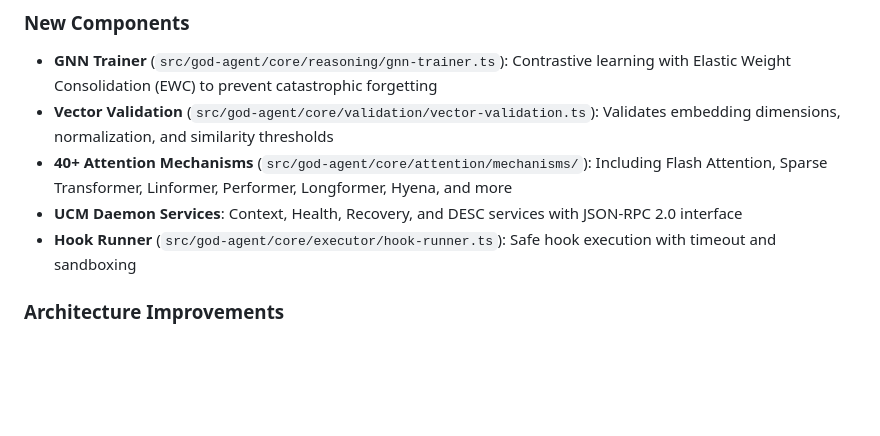
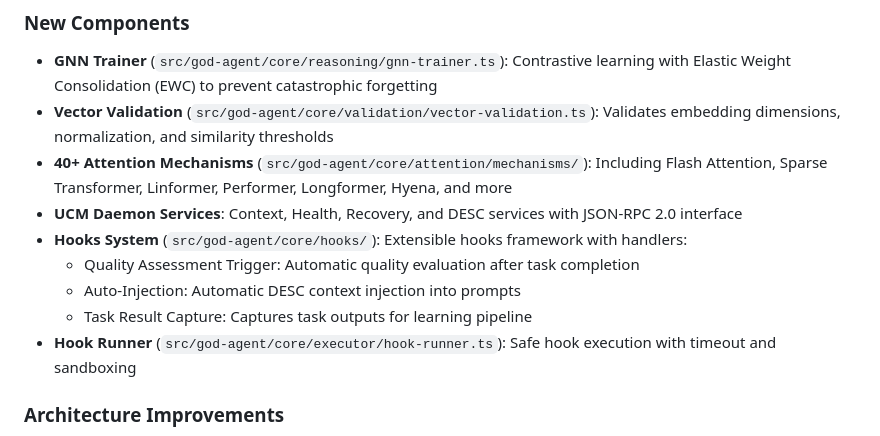
Before and after one commit to ste-bah/claudeflow-testing, a Markdown page: README.md, the part around the change. GitHub-like rendering; blank space fills up the shorter version.

Commit message:
docs: add hooks system to README
Document the extensible hooks framework with quality assessment,
auto-injection, and task result capture handlers.

🤖 Generated with [Claude Code](https://claude.com/claude-code)

Co-Authored-By: Claude Opus 4.5 <noreply@anthropic.com>

```diff
--- a/README.md
+++ b/README.md
@@ -55,6 +55,10 @@ The learning system has been completely overhauled to fix critical issues where
 - **Vector Validation** (`src/god-agent/core/validation/vector-validation.ts`): Validates embedding dimensions, normalization, and similarity thresholds
 - **40+ Attention Mechanisms** (`src/god-agent/core/attention/mechanisms/`): Including Flash Attention, Sparse Transformer, Linformer, Performer, Longformer, Hyena, and more
 - **UCM Daemon Services**: Context, Health, Recovery, and DESC services with JSON-RPC 2.0 interface
+- **Hooks System** (`src/god-agent/core/hooks/`): Extensible hooks framework with handlers:
+  - Quality Assessment Trigger: Automatic quality evaluation after task completion
+  - Auto-Injection: Automatic DESC context injection into prompts
+  - Task Result Capture: Captures task outputs for learning pipeline
 - **Hook Runner** (`src/god-agent/core/executor/hook-runner.ts`): Safe hook execution with timeout and sandboxing
 
 ### Architecture Improvements
```
